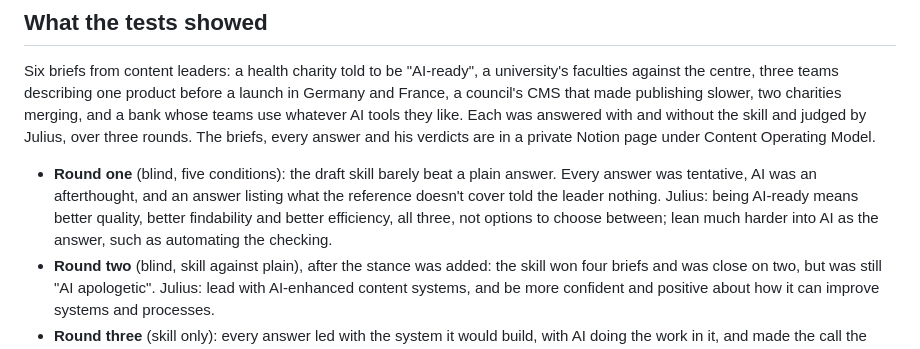
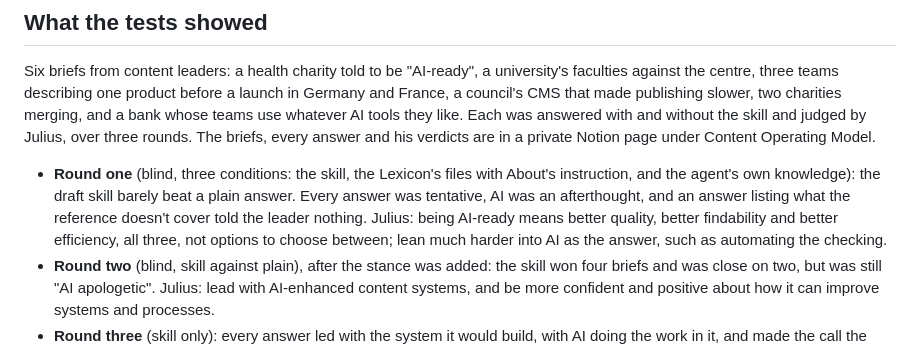
Before and after one commit to contentiousltd/contentoperatingmodel, a Markdown page: docs/plans/strategist-skill.md, the part around the change. GitHub-like rendering.

Commit message:
Strategist groundwork: round one had three conditions
Co-Authored-By: Claude Opus 5.5 <noreply@anthropic.com>
Claude-Session: https://claude.ai/code/session_01RVi2JWcEdEYtqKwChCm17p

```diff
--- a/docs/plans/strategist-skill.md
+++ b/docs/plans/strategist-skill.md
@@ -12,7 +12,7 @@ The code (a build that zipped the skill with an archive of every Lexicon entry,
 
 Six briefs from content leaders: a health charity told to be "AI-ready", a university's faculties against the centre, three teams describing one product before a launch in Germany and France, a council's CMS that made publishing slower, two charities merging, and a bank whose teams use whatever AI tools they like. Each was answered with and without the skill and judged by Julius, over three rounds. The briefs, every answer and his verdicts are in a private Notion page under Content Operating Model.
 
-- **Round one** (blind, five conditions): the draft skill barely beat a plain answer. Every answer was tentative, AI was an afterthought, and an answer listing what the reference doesn't cover told the leader nothing. Julius: being AI-ready means better quality, better findability and better efficiency, all three, not options to choose between; lean much harder into AI as the answer, such as automating the checking.
+- **Round one** (blind, three conditions: the skill, the Lexicon's files with About's instruction, and the agent's own knowledge): the draft skill barely beat a plain answer. Every answer was tentative, AI was an afterthought, and an answer listing what the reference doesn't cover told the leader nothing. Julius: being AI-ready means better quality, better findability and better efficiency, all three, not options to choose between; lean much harder into AI as the answer, such as automating the checking.
 - **Round two** (blind, skill against plain), after the stance was added: the skill won four briefs and was close on two, but was still "AI apologetic". Julius: lead with AI-enhanced content systems, and be more confident and positive about how it can improve systems and processes.
 - **Round three** (skill only): every answer led with the system it would build, with AI doing the work in it, and made the call the leader was putting off ("the interface name wins", "don't replace the CMS", "make the platform call this month"). Julius: closer to a useful, opinionated skill that's distinct from the generic agentic response.
 
```
